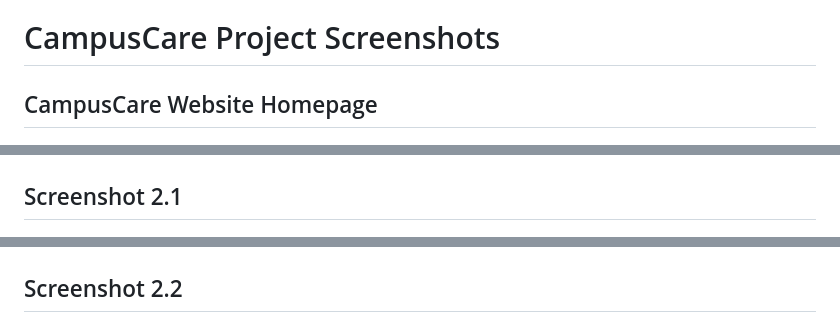
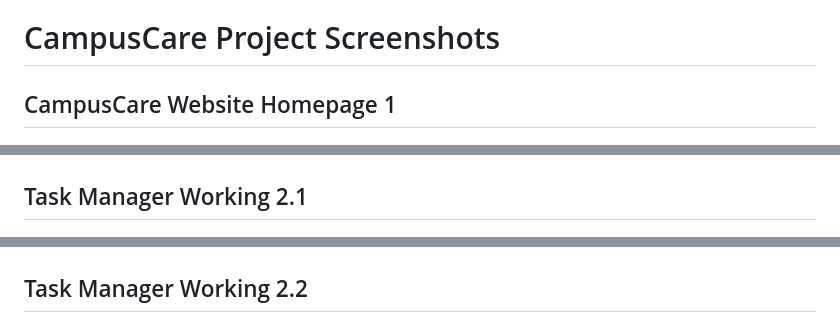
Before and after one commit to shubhamurane/CampusCare-DevOps-ISE2, a Markdown page: README.md, 3 parts joined by grey strips. Drawn GitHub-style.

```diff
--- a/README.md
+++ b/README.md
@@ -60,12 +60,12 @@ Include screenshots of:
 
 # CampusCare Project Screenshots
 
-## CampusCare Website Homepage
+## CampusCare Website Homepage 1
 ![CampusCare Website Homepage](CampusCareScreenshots/1.1.png)
 
-## Screenshot 2.1
+## Task Manager Working 2.1
 ![Screenshot 2.1](CampusCareScreenshots/2.1.png)
 
-## Screenshot 2.2
+## Task Manager Working 2.2
 ![Screenshot 2.2](CampusCareScreenshots/2.2.png)
 
```
Also changed, not shown: other parts of README.md (+9 -12 lines).
